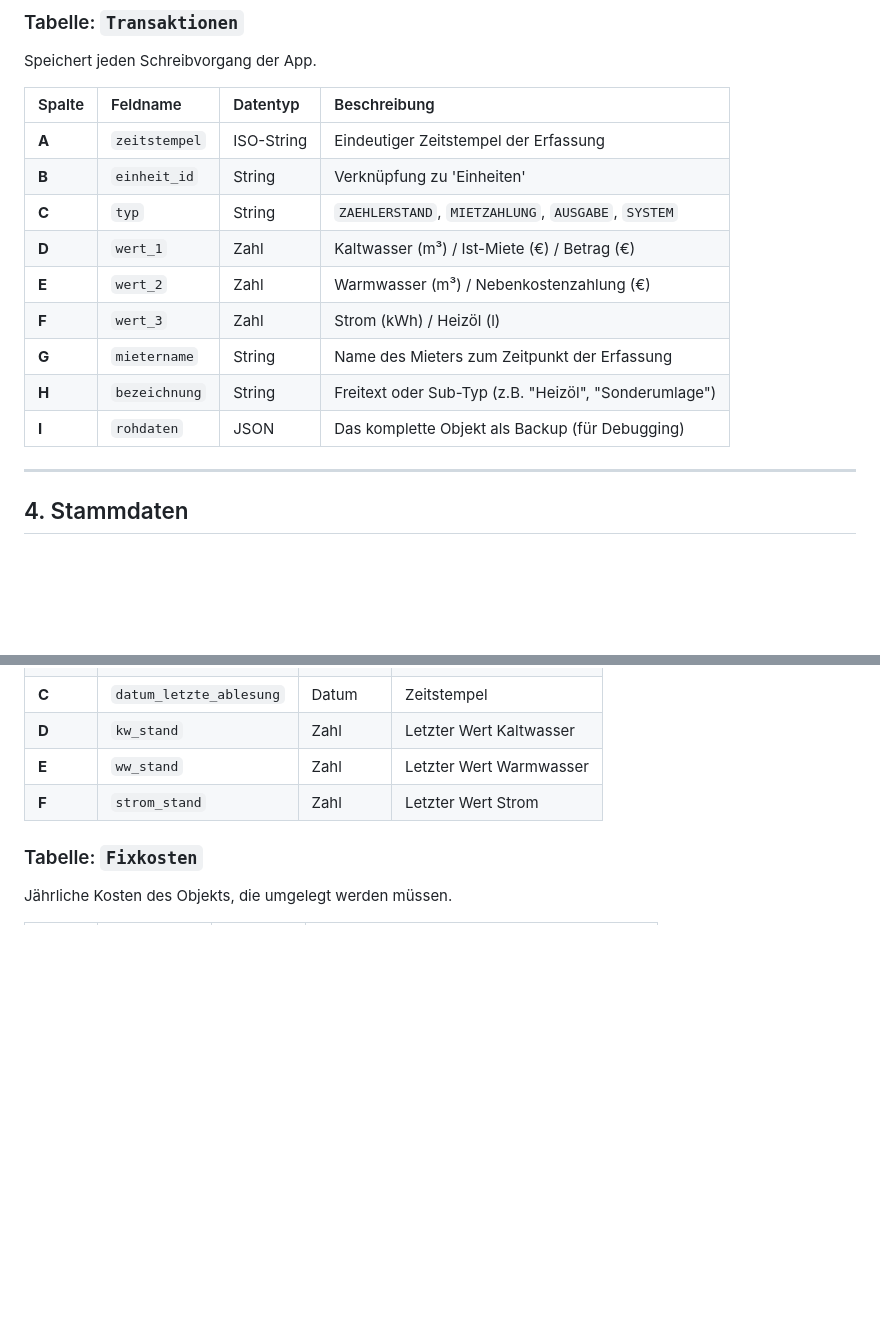
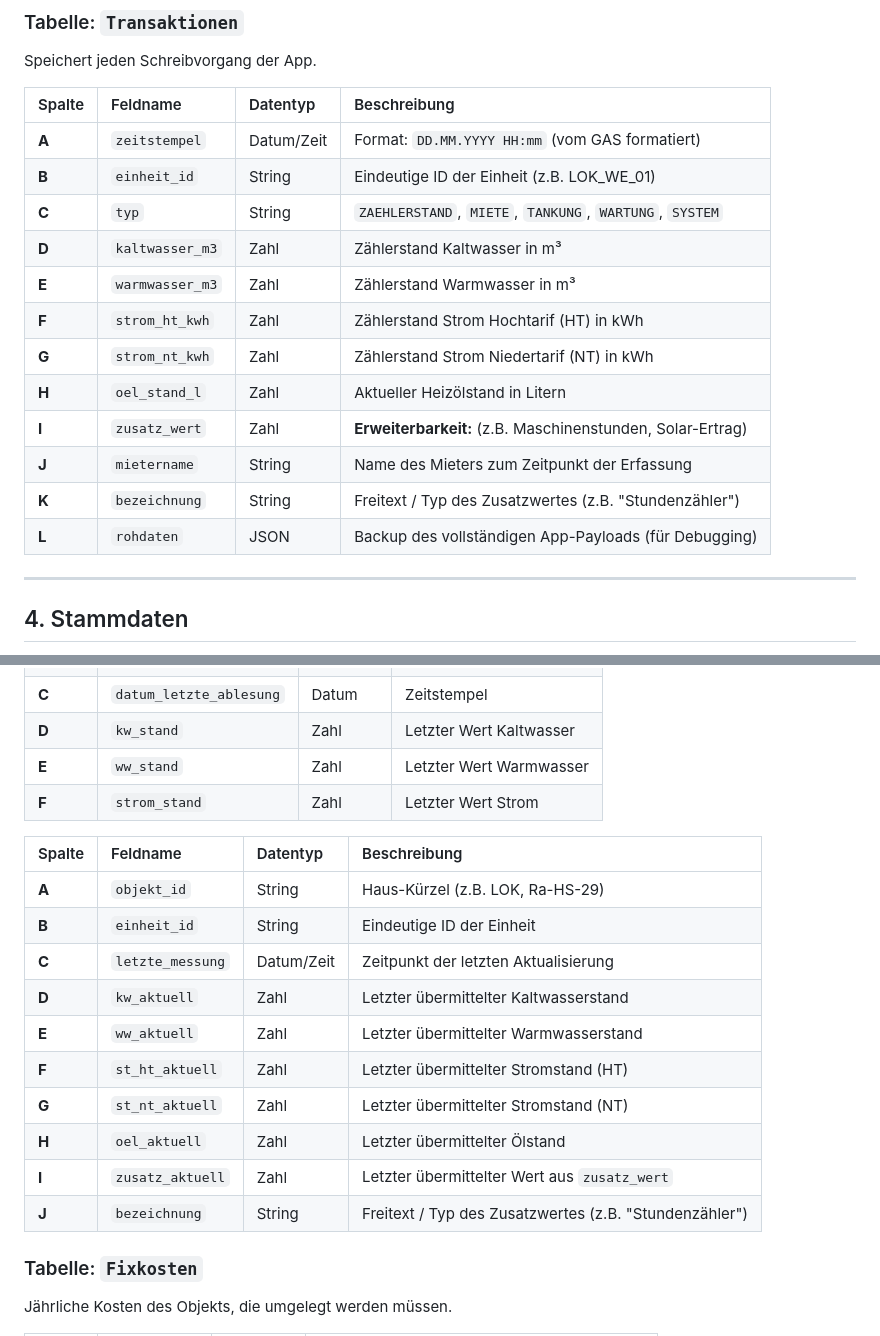
Before and after one commit to MR-ops-007/Hausverwaltung, a Markdown page: DATA_MODEL.md, 2 parts joined by grey strips. Drawn GitHub-style; blank space fills up the shorter version.

```diff
--- a/DATA_MODEL.md
+++ b/DATA_MODEL.md
@@ -21,15 +21,18 @@ Speichert jeden Schreibvorgang der App.
 
 | Spalte | Feldname | Datentyp | Beschreibung |
 | :--- | :--- | :--- | :--- |
-| **A** | `zeitstempel` | ISO-String | Eindeutiger Zeitstempel der Erfassung |
-| **B** | `einheit_id` | String | Verknüpfung zu 'Einheiten' |
-| **C** | `typ` | String | `ZAEHLERSTAND`, `MIETZAHLUNG`, `AUSGABE`, `SYSTEM` |
-| **D** | `wert_1` | Zahl | Kaltwasser (m³) / Ist-Miete (€) / Betrag (€) |
-| **E** | `wert_2` | Zahl | Warmwasser (m³) / Nebenkostenzahlung (€) |
-| **F** | `wert_3` | Zahl | Strom (kWh) / Heizöl (l) |
-| **G** | `mietername` | String | Name des Mieters zum Zeitpunkt der Erfassung |
-| **H** | `bezeichnung` | String | Freitext oder Sub-Typ (z.B. "Heizöl", "Sonderumlage") |
-| **I** | `rohdaten` | JSON | Das komplette Objekt als Backup (für Debugging) |
+| **A** | `zeitstempel` | Datum/Zeit | Format: `DD.MM.YYYY HH:mm` (vom GAS formatiert) |
+| **B** | `einheit_id` | String | Eindeutige ID der Einheit (z.B. LOK_WE_01) |
+| **C** | `typ` | String | `ZAEHLERSTAND`, `MIETE`, `TANKUNG`, `WARTUNG`, `SYSTEM` |
+| **D** | `kaltwasser_m3` | Zahl | Zählerstand Kaltwasser in m³ |
+| **E** | `warmwasser_m3` | Zahl | Zählerstand Warmwasser in m³ |
+| **F** | `strom_ht_kwh` | Zahl | Zählerstand Strom Hochtarif (HT) in kWh |
+| **G** | `strom_nt_kwh` | Zahl | Zählerstand Strom Niedertarif (NT) in kWh |
+| **H** | `oel_stand_l` | Zahl | Aktueller Heizölstand in Litern |
+| **I** | `zusatz_wert` | Zahl | **Erweiterbarkeit:** (z.B. Maschinenstunden, Solar-Ertrag) |
+| **J** | `mietername` | String | Name des Mieters zum Zeitpunkt der Erfassung |
+| **K** | `bezeichnung` | String | Freitext / Typ des Zusatzwertes (z.B. "Stundenzähler") |
+| **L** | `rohdaten` | JSON | Backup des vollständigen App-Payloads (für Debugging) |
 
 ---
 
@@ -112,6 +115,19 @@ Wird vom System/Script befüllt (Letzter bekannter Stand).
 | **E** | `ww_stand` | Zahl | Letzter Wert Warmwasser |
 | **F** | `strom_stand` | Zahl | Letzter Wert Strom |
 
+| Spalte | Feldname | Datentyp | Beschreibung |
+| :--- | :--- | :--- | :--- |
+| **A** | `objekt_id` | String | Haus-Kürzel (z.B. LOK, Ra-HS-29) |
+| **B** | `einheit_id` | String | Eindeutige ID der Einheit |
+| **C** | `letzte_messung` | Datum/Zeit | Zeitpunkt der letzten Aktualisierung |
+| **D** | `kw_aktuell` | Zahl | Letzter übermittelter Kaltwasserstand |
+| **E** | `ww_aktuell` | Zahl | Letzter übermittelter Warmwasserstand |
+| **F** | `st_ht_aktuell` | Zahl | Letzter übermittelter Stromstand (HT) |
+| **G** | `st_nt_aktuell` | Zahl | Letzter übermittelter Stromstand (NT) |
+| **H** | `oel_aktuell` | Zahl | Letzter übermittelter Ölstand |
+| **I** | `zusatz_aktuell` | Zahl | Letzter übermittelter Wert aus `zusatz_wert` |
+| **J** | `bezeichnung` | String | Freitext / Typ des Zusatzwertes (z.B. "Stundenzähler") |
+
 ### Tabelle: `Fixkosten`
 Jährliche Kosten des Objekts, die umgelegt werden müssen.
 
```
